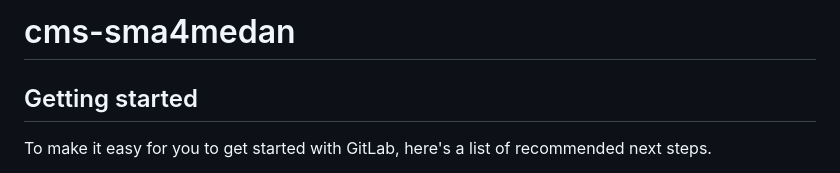
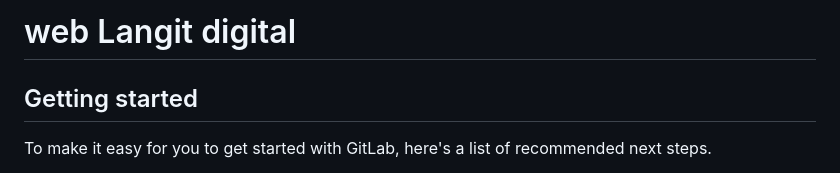
Before and after one commit to NKRI-78/web-langitdigital, a Markdown page: README.md, the part around the change. Rendered like a GitHub page.

```diff
--- a/README.md
+++ b/README.md
@@ -1,4 +1,4 @@
-# cms-sma4medan
+# web Langit digital
 
 
 
```
